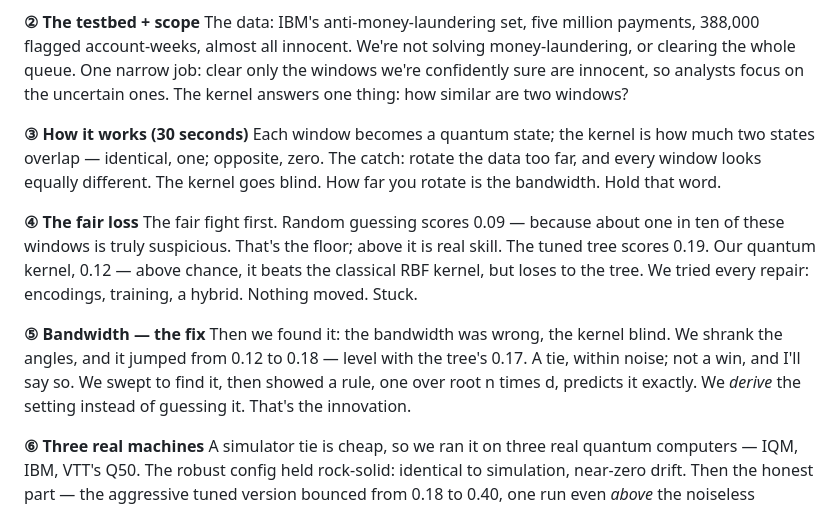
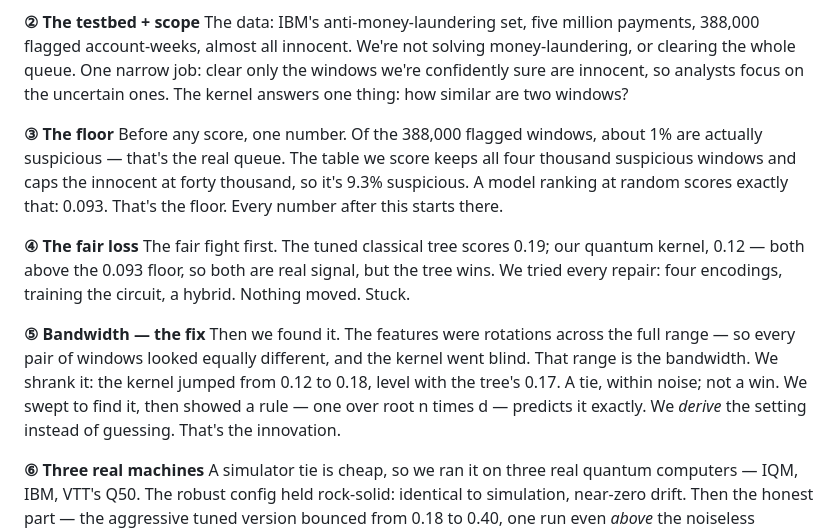
Before and after one commit to ELNAUL99/q-sieve, a Markdown page: PITCH_TALK.md, the part around the change. GitHub-like rendering.

Commit message:
Restructure: slide 3 + beat 3 now derive the 0.093 floor (fixes 99% vs 9.3% set confusion); bandwidth defined on slide 5 / beat 5; drop the overlap-concept slide
Co-Authored-By: Claude Opus 4.8 <noreply@anthropic.com>

```diff
--- a/PITCH_TALK.md
+++ b/PITCH_TALK.md
@@ -25,14 +25,14 @@ Let's be honest. Everyone here knows that today, on real data, a quantum kernel
 **② The testbed + scope**
 The data: IBM's anti-money-laundering set, five million payments, 388,000 flagged account-weeks, almost all innocent. We're not solving money-laundering, or clearing the whole queue. One narrow job: clear only the windows we're confidently sure are innocent, so analysts focus on the uncertain ones. The kernel answers one thing: how similar are two windows?
 
-**③ How it works (30 seconds)**
-Each window becomes a quantum state; the kernel is how much two states overlap — identical, one; opposite, zero. The catch: rotate the data too far, and every window looks equally different. The kernel goes blind. How far you rotate is the bandwidth. Hold that word.
+**③ The floor**
+Before any score, one number. Of the 388,000 flagged windows, about 1% are actually suspicious — that's the real queue. The table we score keeps all four thousand suspicious windows and caps the innocent at forty thousand, so it's 9.3% suspicious. A model ranking at random scores exactly that: 0.093. That's the floor. Every number after this starts there.
 
 **④ The fair loss**
-The fair fight first. Random guessing scores 0.09 — because about one in ten of these windows is truly suspicious. That's the floor; above it is real skill. The tuned tree scores 0.19. Our quantum kernel, 0.12 — above chance, it beats the classical RBF kernel, but loses to the tree. We tried every repair: encodings, training, a hybrid. Nothing moved. Stuck.
+The fair fight first. The tuned classical tree scores 0.19; our quantum kernel, 0.12 — both above the 0.093 floor, so both are real signal, but the tree wins. We tried every repair: four encodings, training the circuit, a hybrid. Nothing moved. Stuck.
 
 **⑤ Bandwidth — the fix**
-Then we found it: the bandwidth was wrong, the kernel blind. We shrank the angles, and it jumped from 0.12 to 0.18 — level with the tree's 0.17. A tie, within noise; not a win, and I'll say so. We swept to find it, then showed a rule, one over root n times d, predicts it exactly. We *derive* the setting instead of guessing it. That's the innovation.
+Then we found it. The features were rotations across the full range — so every pair of windows looked equally different, and the kernel went blind. That range is the bandwidth. We shrank it: the kernel jumped from 0.12 to 0.18, level with the tree's 0.17. A tie, within noise; not a win. We swept to find it, then showed a rule — one over root n times d — predicts it exactly. We *derive* the setting instead of guessing. That's the innovation.
 
 **⑥ Three real machines**
 A simulator tie is cheap, so we ran it on three real quantum computers — IQM, IBM, VTT's Q50. The robust config held rock-solid: identical to simulation, near-zero drift. Then the honest part — the aggressive tuned version bounced from 0.18 to 0.40, one run even *above* the noiseless simulator, which is impossible. It amplifies noise. Tuning buys simulator score, costs hardware stability. The robust config is the one that runs.
```
